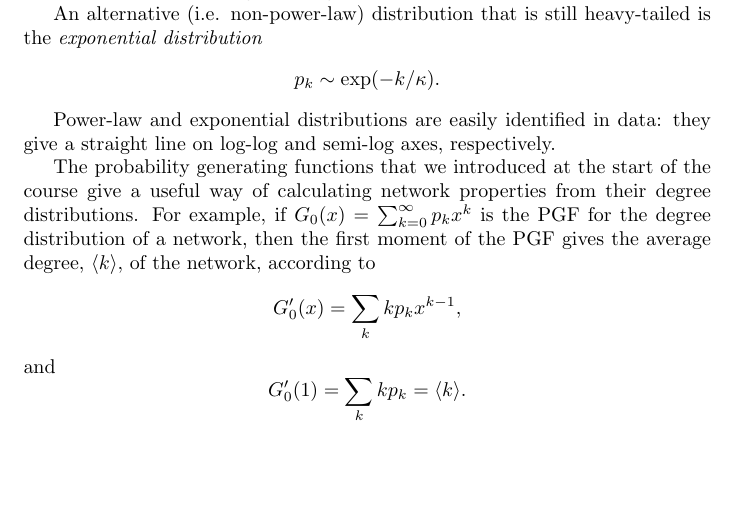
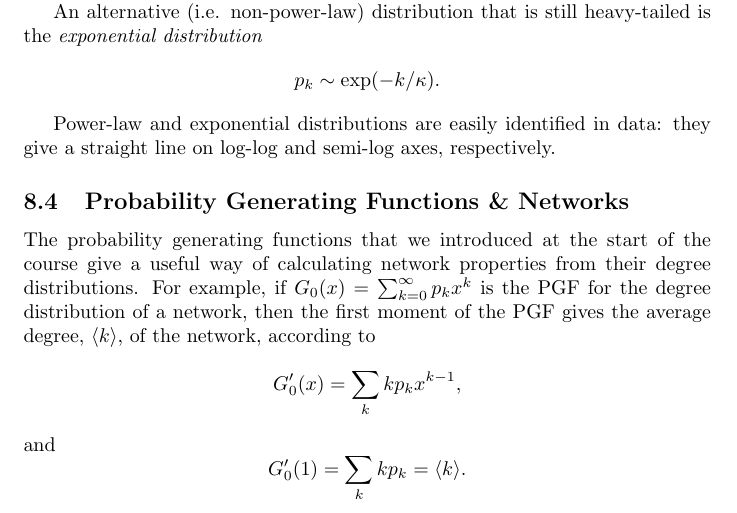
Before and after one commit to droneale/708Notes2018, a LaTeX document (708LectureNotes.tex, which reads 09-complexNetworks.tex): part of page 51 of 54, cut so that both start at the same text, the shorter picture padded with empty space. Compiled offline with pdfLaTeX.

Commit message:
adding student contributions for a2

```diff
--- a/09-complexNetworks.tex
+++ b/09-complexNetworks.tex
@@ -117,6 +117,7 @@ $$
 
 Power-law and exponential distributions are easily identified in data: they give a straight line on log-log and semi-log axes, respectively.
 
+\subsection{Probability Generating Functions \& Networks}
 The probability generating functions that we introduced at the start of the course give a useful way of calculating network properties from their degree distributions. For example, if $G_0(x) = \sum_{k=0}^\infty p_kx^k$ is the PGF for the degree distribution of a network, then the first moment of the PGF gives the average degree, $\langle k \rangle$, of the network, according to
 $$
 	G_{0}'(x) = \sum_{k}kp_{k}x^{k-1},
```
Also changed, not shown: 708LectureNotes.pdf, a1Contributions/708Assignment1Q3Q5Stephen.pdf (renamed from 708Assignment1Q3Q5Stephen.pdf), a1Contributions/708Assignment1Q3Q5Stephen.tex (renamed from 708Assignment1Q3Q5Stephen.tex), a2Contributions/708A2Q5.pdf (added), a2Contributions/708A2Q5.tex (renamed from 708A2Q5.tex), 1 other file.
